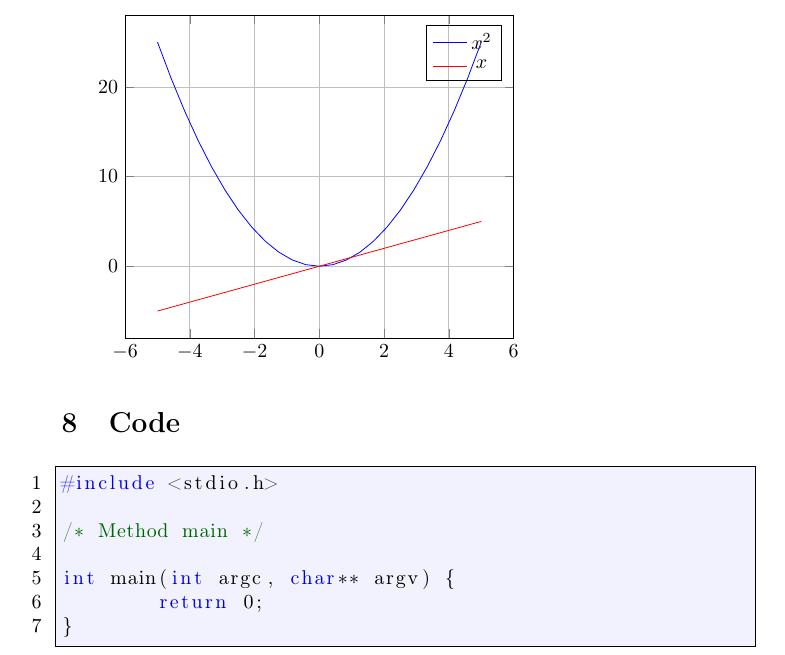
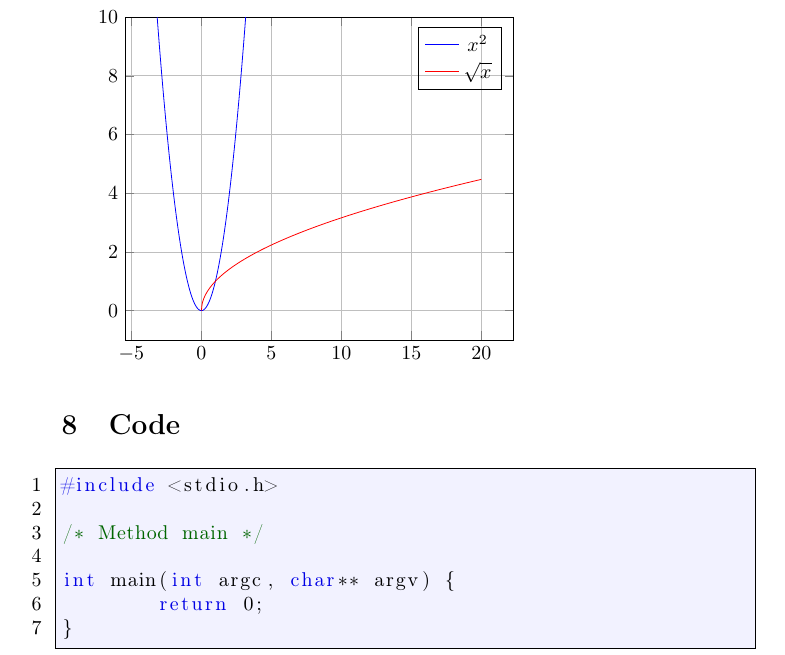
Before and after one commit to pbouamriou/latexlearning, a LaTeX document (tuto.tex): part of page 4 of 5, cut so that both start at the same text. Compiled offline with pdfLaTeX.

```diff
--- a/tuto.tex
+++ b/tuto.tex
@@ -155,12 +155,12 @@
 \begin{tikzpicture}
 \begin{axis}[
 	legend style={legend pos=north east, fill=none},
+	ymax=10,
 	grid=major,
 	title=Deux fonctions affichées]
-	\addplot[blue]{x^2};
-	\addplot[red]{x};
-	\legend{$x^2$,$x$}
-
+	\addplot[blue,samples=200]{x^2};
+	\addplot[red,domain=0:20,samples=500]{sqrt(x)};
+	\legend{$x^2$,$\sqrt{x}$};
 \end{axis}
 \end{tikzpicture}
 
```
Also changed, not shown: 1 other file.
